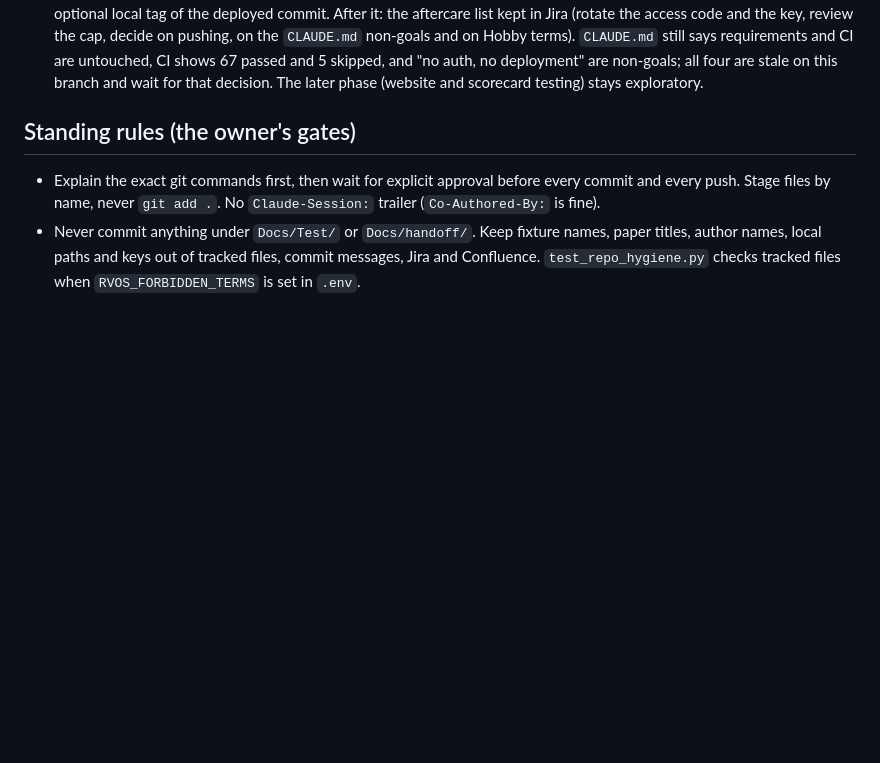
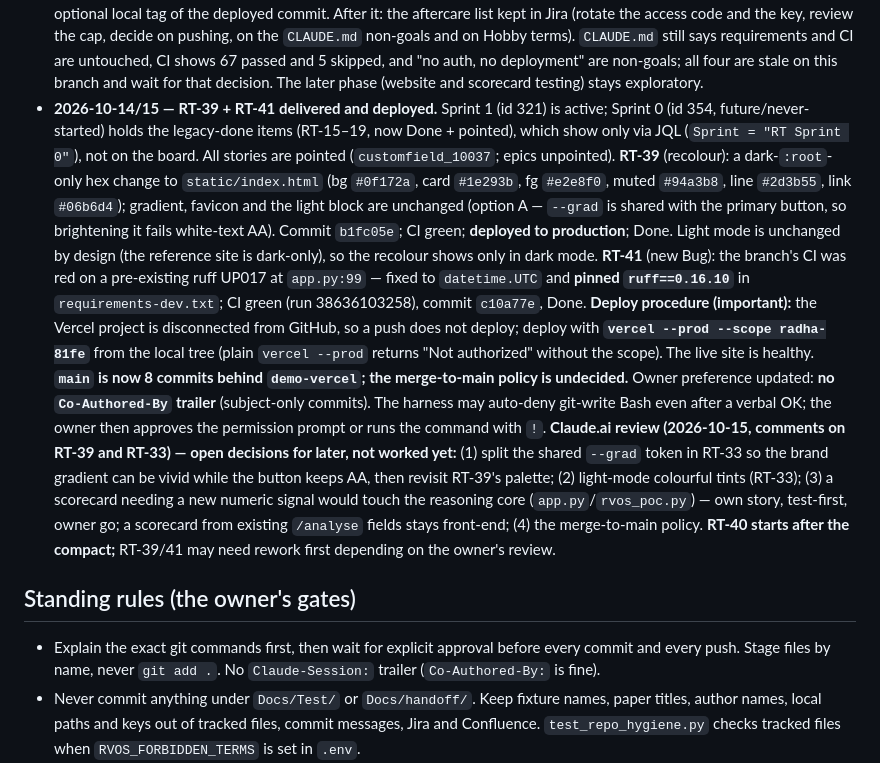
Before and after one commit to OneRealUni/rvos-poc4, a Markdown page: HANDOVER.md, the part around the change. Rendered like a GitHub page; blank space fills up the shorter version.

Commit message:
Handover: record RT-39 recolour, RT-41 CI fix, deploy procedure and open review decisions

```diff
--- a/HANDOVER.md
+++ b/HANDOVER.md
@@ -67,6 +67,34 @@ Handoff is only for agents. There is nothing else.
   CI shows 67 passed and 5 skipped, and "no auth, no deployment" are non-goals; all four
   are stale on this branch and wait for that decision. The later phase (website and
   scorecard testing) stays exploratory.
+- **2026-10-14/15 — RT-39 + RT-41 delivered and deployed.** Sprint 1 (id 321) is
+  active; Sprint 0 (id 354, future/never-started) holds the legacy-done items
+  (RT-15–19, now Done + pointed), which show only via JQL (`Sprint = "RT Sprint 0"`),
+  not on the board. All stories are pointed (`customfield_10037`; epics unpointed).
+  **RT-39** (recolour): a dark-`:root`-only hex change to `static/index.html`
+  (bg `#0f172a`, card `#1e293b`, fg `#e2e8f0`, muted `#94a3b8`, line `#2d3b55`,
+  link `#06b6d4`); gradient, favicon and the light block are unchanged (option A —
+  `--grad` is shared with the primary button, so brightening it fails white-text AA).
+  Commit `b1fc05e`; CI green; **deployed to production**; Done. Light mode is
+  unchanged by design (the reference site is dark-only), so the recolour shows only
+  in dark mode. **RT-41** (new Bug): the branch's CI was red on a pre-existing ruff
+  UP017 at `app.py:99` — fixed to `datetime.UTC` and **pinned `ruff==0.16.10`** in
+  `requirements-dev.txt`; CI green (run 38636103258), commit `c10a77e`, Done.
+  **Deploy procedure (important):** the Vercel project is disconnected from GitHub, so
+  a push does not deploy; deploy with **`vercel --prod --scope radha-81fe`** from the
+  local tree (plain `vercel --prod` returns "Not authorized" without the scope). The
+  live site is healthy. **`main` is now 8 commits behind `demo-vercel`; the
+  merge-to-main policy is undecided.** Owner preference updated: **no `Co-Authored-By`
+  trailer** (subject-only commits). The harness may auto-deny git-write Bash even after
+  a verbal OK; the owner then approves the permission prompt or runs the command with
+  `!`. **Claude.ai review (2026-10-15, comments on RT-39 and RT-33) — open decisions
+  for later, not worked yet:** (1) split the shared `--grad` token in RT-33 so the
+  brand gradient can be vivid while the button keeps AA, then revisit RT-39's palette;
+  (2) light-mode colourful tints (RT-33); (3) a scorecard needing a new numeric signal
+  would touch the reasoning core (`app.py`/`rvos_poc.py`) — own story, test-first,
+  owner go; a scorecard from existing `/analyse` fields stays front-end; (4) the
+  merge-to-main policy. **RT-40 starts after the compact;** RT-39/41 may need rework
+  first depending on the owner's review.
 
 ## Standing rules (the owner's gates)
 
```
